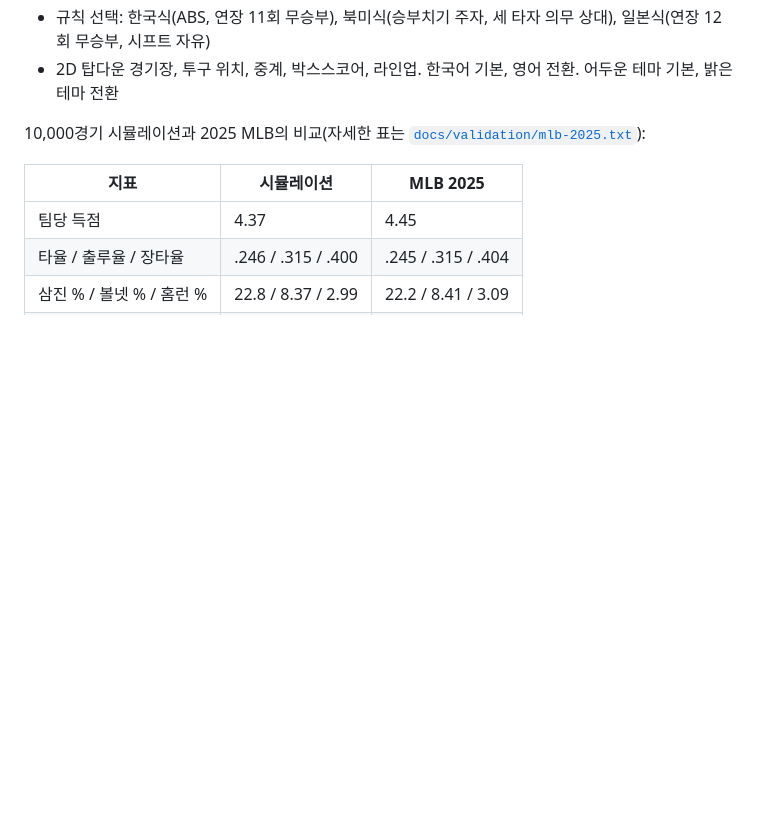
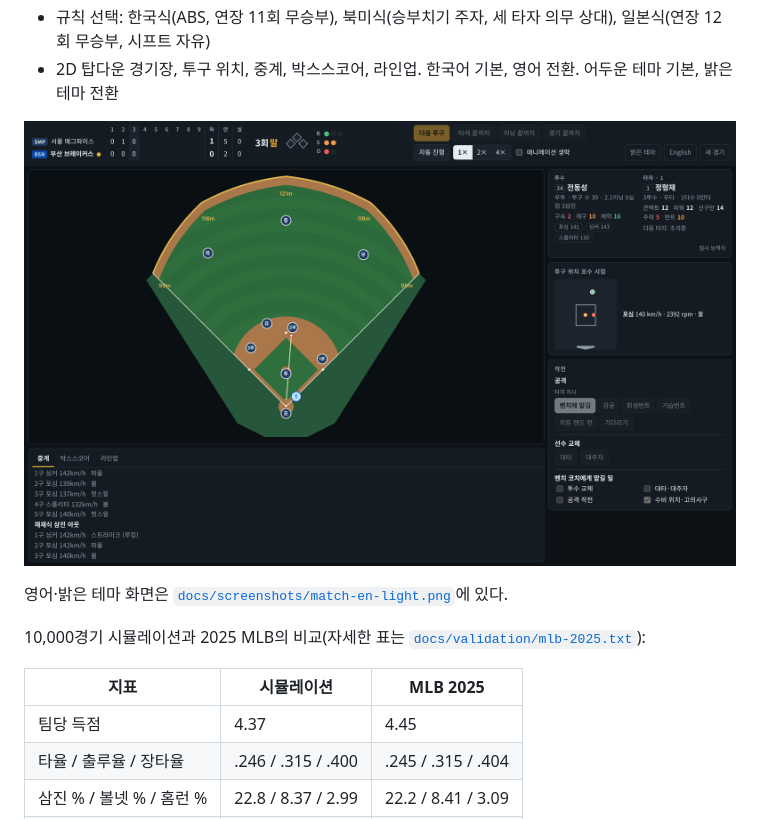
Before and after one commit to seonggwon-park/baseball-manager, a Markdown page: README.md, the part around the change. GitHub-like rendering; pictures changed too: docs/screenshots/match-ko-dark.png (added); blank space fills up the shorter version.

Commit message:
Add screenshots of the match screen to the README
Co-Authored-By: Claude Fable 5.2 <noreply@anthropic.com>
Claude-Session: https://claude.ai/code/session_01W8awHRVuajn2yr5A5PckNm

```diff
--- a/README.md
+++ b/README.md
@@ -26,6 +26,10 @@
 - 업무별 위임: 투수 교체, 대타·대주자, 공격 작전, 수비 위치를 벤치 코치에게 맡길 수 있음
 - 규칙 선택: 한국식(ABS, 연장 11회 무승부), 북미식(승부치기 주자, 세 타자 의무 상대), 일본식(연장 12회 무승부, 시프트 자유)
 - 2D 탑다운 경기장, 투구 위치, 중계, 박스스코어, 라인업. 한국어 기본, 영어 전환. 어두운 테마 기본, 밝은 테마 전환
+
+![경기 화면: 타구가 내야를 빠져나가는 순간](docs/screenshots/match-ko-dark.png)
+
+영어·밝은 테마 화면은 [`docs/screenshots/match-en-light.png`](docs/screenshots/match-en-light.png)에 있다.
 
 10,000경기 시뮬레이션과 2025 MLB의 비교(자세한 표는 [`docs/validation/mlb-2025.txt`](docs/validation/mlb-2025.txt)):
 
```
Also changed, not shown: docs/screenshots/match-en-light.png (added).
